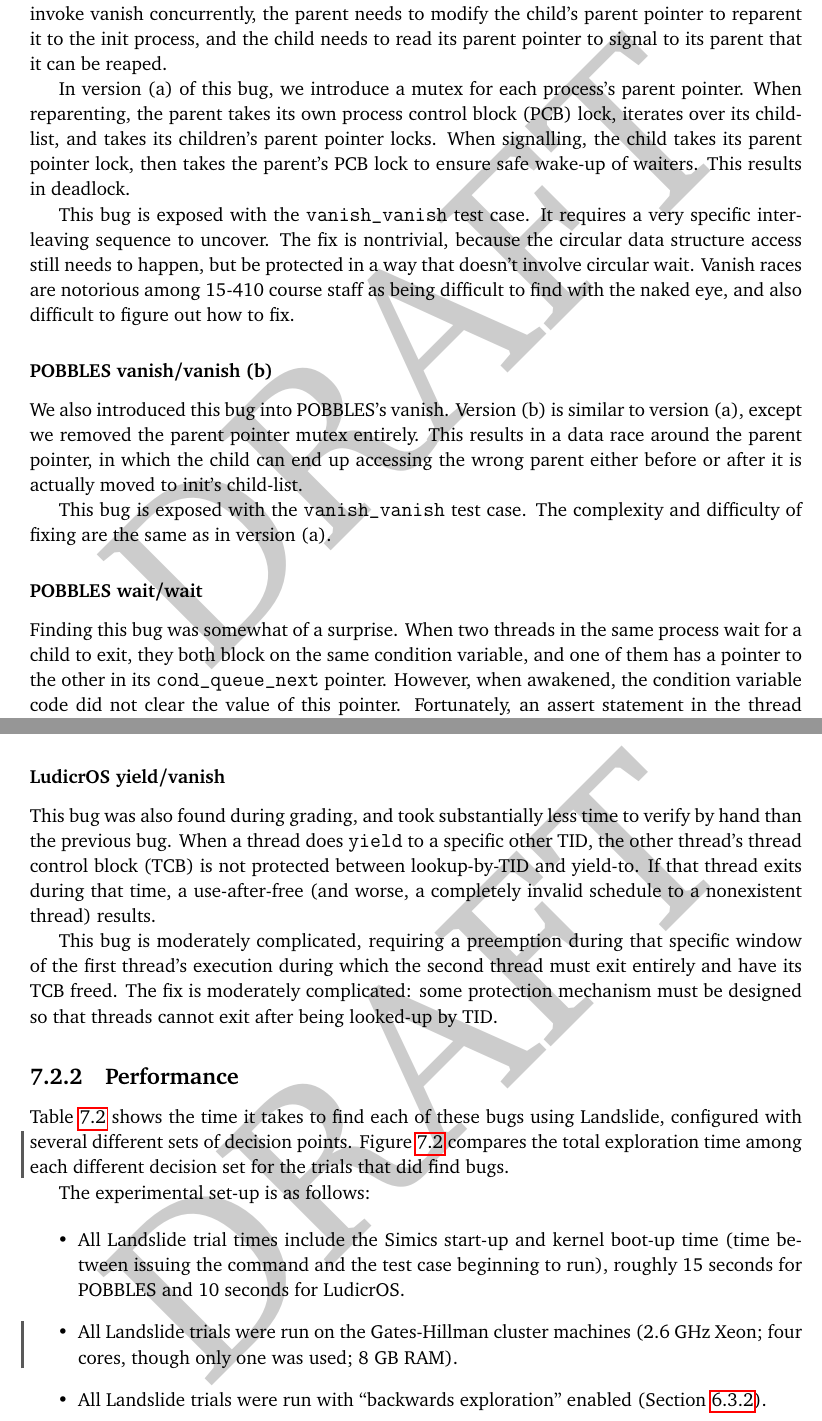
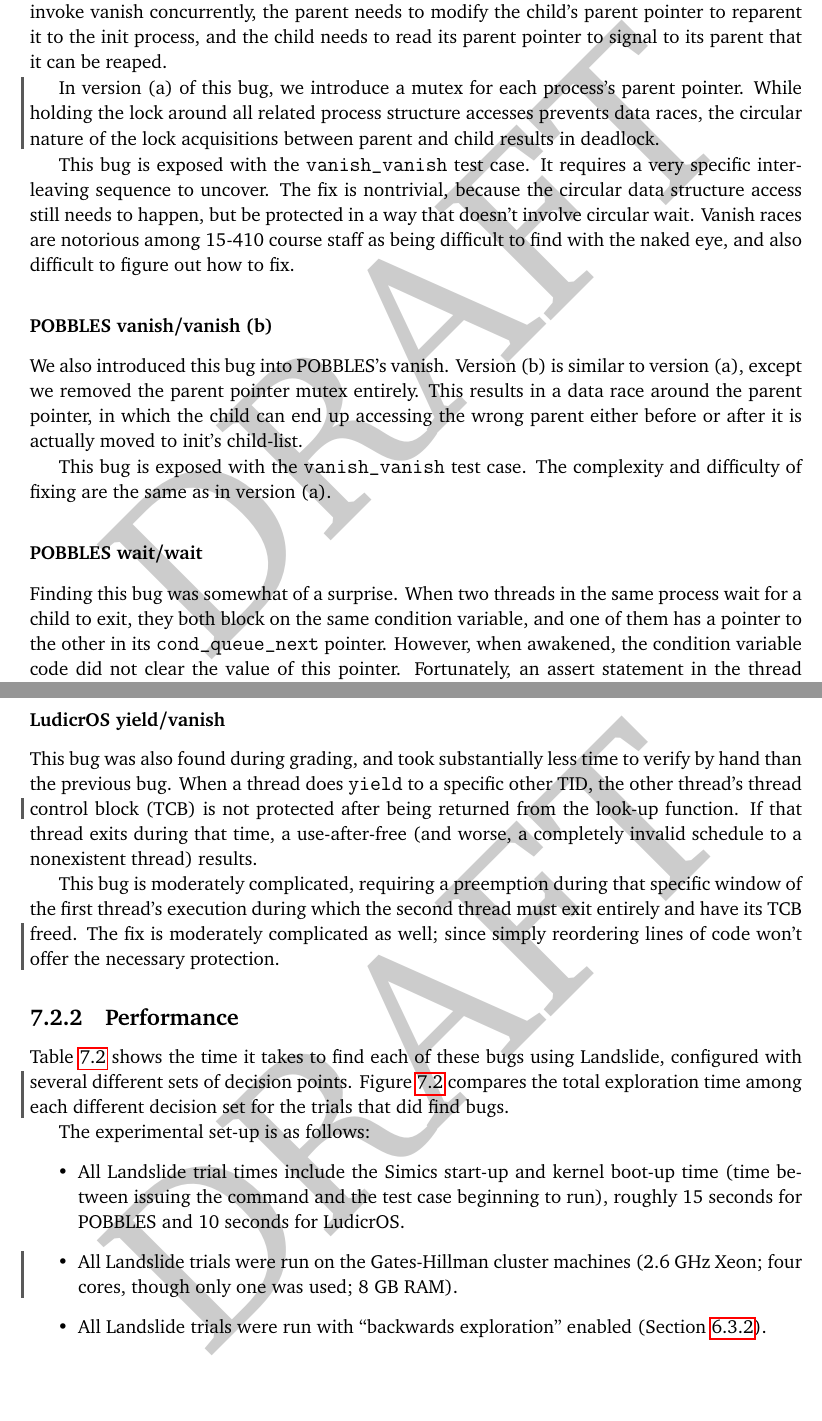
Before and after one commit to bblum/thesis, a LaTeX thesis (thesis.tex, which reads evaluation.tex): two parts of pages 59 and 61 of 86, joined at a grey line, cut so that both start at the same text, the shorter picture padded with empty space. Compiled offline with pdfLaTeX.

Commit message:
fuzz things for dave & remove fixmes

```diff
--- a/evaluation.tex
+++ b/evaluation.tex
@@ -231,7 +230,8 @@
 
 We introduced this bug into POBBLES's vanish implementation. When a parent and child invoke vanish concurrently, the parent needs to modify the child's parent pointer to reparent it to the init process, and the child needs to read its parent pointer to signal to its parent that it can be reaped.
 
-In version (a) of this bug, we introduce a mutex for each process's parent pointer. When reparenting, the parent takes its own process control block (PCB) lock, iterates over its child-list, and takes its children's parent pointer locks. When signalling, the child takes its parent pointer lock, then takes the parent's PCB lock to ensure safe wake-up of waiters. This results in deadlock.
+In version (a) of this bug, we introduce a mutex for each process's parent pointer.
+\revision{While holding the lock around all related process structure accesses prevents data races, the circular nature of the lock acquisitions between parent and child results in deadlock.}
 
 This bug is exposed with the \texttt{vanish\_vanish} test case. It requires a very specific interleaving sequence to uncover.
 The fix is nontrivial, because the circular data structure access still needs to happen, but be protected in a way that doesn't involve circular wait.
@@ -280,9 +280,9 @@
 
 \subsubsection{LudicrOS yield/vanish}
 
-This bug was also found during grading, and took substantially less time to verify by hand than the previous bug. When a thread does \texttt{yield} to a specific other TID, the other thread's thread control block (TCB) is not protected between lookup-by-TID and yield-to. If that thread exits during that time, a use-after-free (and worse, a completely invalid schedule to a nonexistent thread) results.
+This bug was also found during grading, and took substantially less time to verify by hand than the previous bug. When a thread does \texttt{yield} to a specific other TID, the other thread's thread control block (TCB) is not protected \revision{after being returned from the look-up function}. If that thread exits during that time, a use-after-free (and worse, a completely invalid schedule to a nonexistent thread) results.
 
-This bug is moderately complicated, requiring a preemption during that specific window of the first thread's execution during which the second thread must exit entirely and have its TCB freed. The fix is moderately complicated: some protection mechanism must be designed so that threads cannot exit after being looked-up by TID.
+This bug is moderately complicated, requiring a preemption during that specific window of the first thread's execution during which the second thread must exit entirely and have its TCB freed. The fix is moderately complicated \revision{as well; since simply reordering lines of code won't offer the necessary protection.}
 
 \subsection{Performance}
 \label{sec:eval-numbers}
```
Also changed, not shown: futurework.tex (+0 -1 lines), todo.txt (+2 -0 lines), using.tex (+0 -1 lines), evaluation.tex (8 more changed lines).
